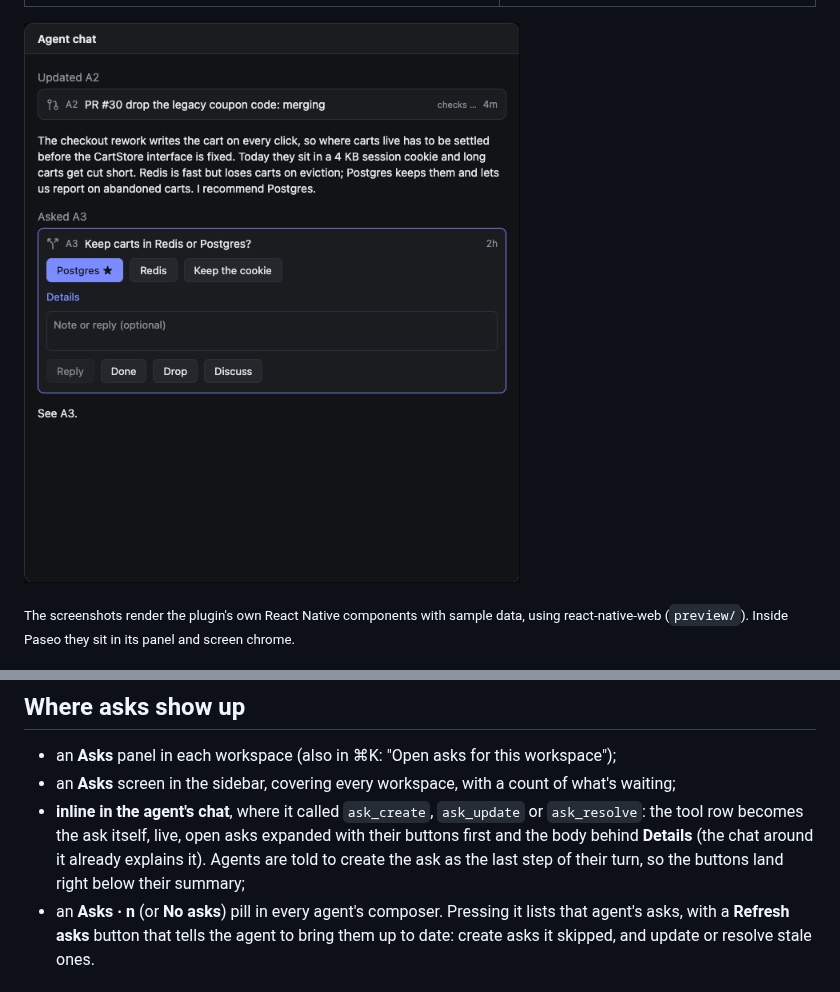
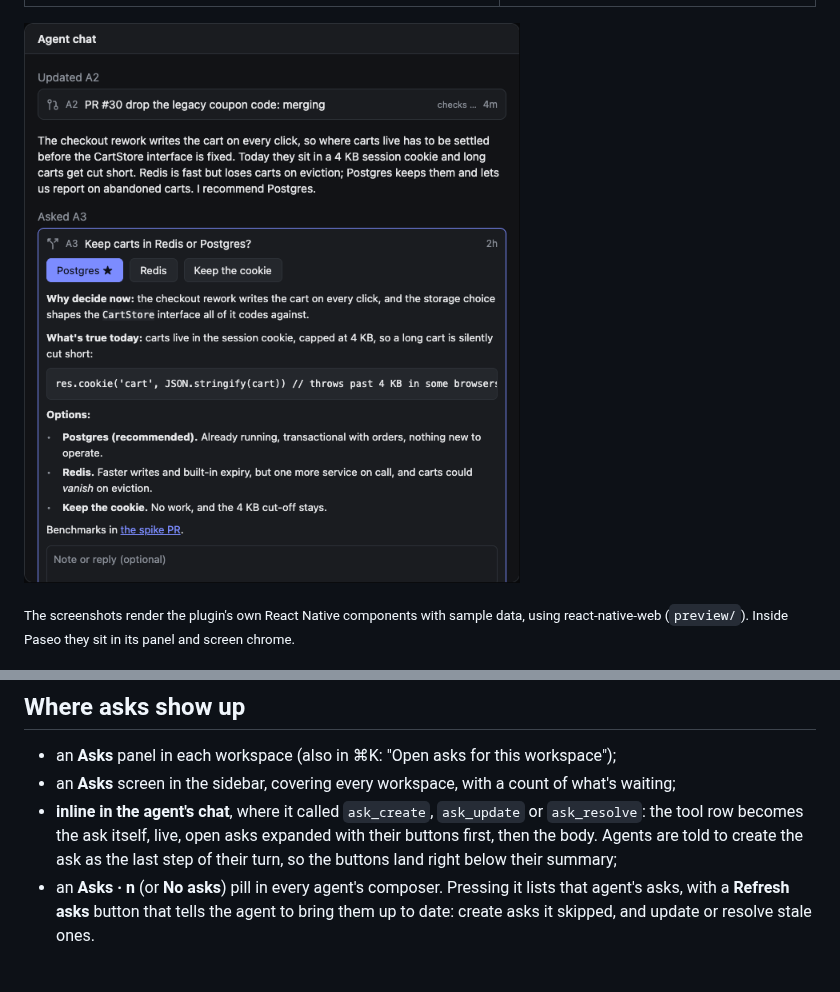
Before and after one commit to fullstackhouse/paseo-asks, a Markdown page: README.md, 2 parts joined by grey strips. Drawn GitHub-style; pictures changed too: docs/chat.png.

Commit message:
fix(client): always show an ask's body in chat cards
Co-Authored-By: Claude Opus 5.5 <noreply@anthropic.com>

```diff
--- a/README.md
+++ b/README.md
@@ -24,7 +24,7 @@ PR asks show live status from `gh`: open, merged or closed, checks, review decis
 
 - an **Asks** panel in each workspace (also in ⌘K: "Open asks for this workspace");
 - an **Asks** screen in the sidebar, covering every workspace, with a count of what's waiting;
-- **inline in the agent's chat**, where it called `ask_create`, `ask_update` or `ask_resolve`: the tool row becomes the ask itself, live, open asks expanded with their buttons first and the body behind **Details** (the chat around it already explains it). Agents are told to create the ask as the last step of their turn, so the buttons land right below their summary;
+- **inline in the agent's chat**, where it called `ask_create`, `ask_update` or `ask_resolve`: the tool row becomes the ask itself, live, open asks expanded with their buttons first, then the body. Agents are told to create the ask as the last step of their turn, so the buttons land right below their summary;
 - an **Asks · n** (or **No asks**) pill in every agent's composer. Pressing it lists that agent's asks, with a **Refresh asks** button that tells the agent to bring them up to date: create asks it skipped, and update or resolve stale ones.
 
 ## How it works
```
Also changed, not shown: OVERVIEW.md (+1 -1 lines), 1 other file.
